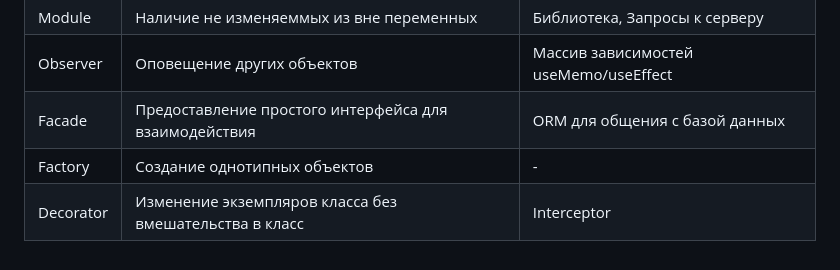
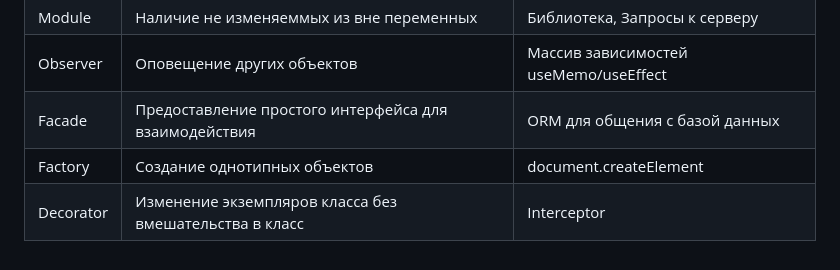
Before and after one commit to n-krasnikov/patterns, a Markdown page: README.md, the part around the change. Drawn GitHub-style.

Commit message:
(theory) Factory example

```diff
--- a/README.md
+++ b/README.md
@@ -212,5 +212,5 @@
 | Module | Наличие не изменяеммых из вне переменных | Библиотека, Запросы к серверу |
 | Observer | Оповещение других объектов | Массив зависимостей useMemo/useEffect |
 | Facade | Предоставление простого интерфейса для взаимодействия | ORM для общения с базой данных |
-| Factory | Создание однотипных объектов | - |
+| Factory | Создание однотипных объектов | document.createElement |
 | Decorator | Изменение экземпляров класса без вмешательства в класс | Interceptor |
```
